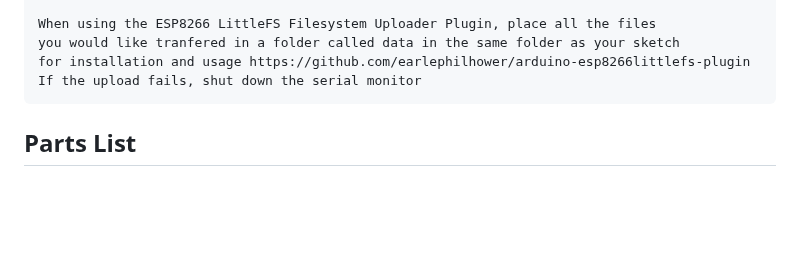
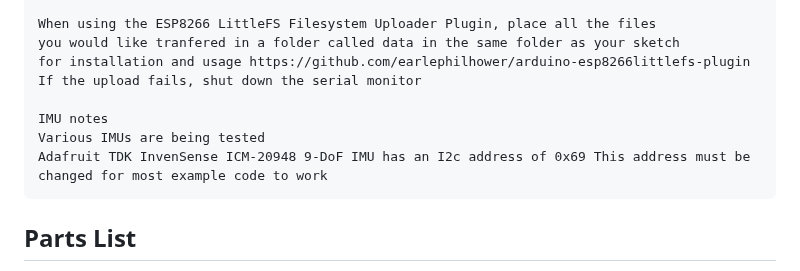
Before and after one commit to MyRaceData/TRAKBOX, a Markdown page: README.md, the part around the change. GitHub-like rendering; blank space fills up the shorter version.

```diff
--- a/README.md
+++ b/README.md
@@ -26,6 +26,11 @@ Original prototype pictured below
     you would like tranfered in a folder called data in the same folder as your sketch
     for installation and usage https://github.com/earlephilhower/arduino-esp8266littlefs-plugin
     If the upload fails, shut down the serial monitor
+
+    IMU notes
+    Various IMUs are being tested
+    Adafruit TDK InvenSense ICM-20948 9-DoF IMU has an I2c address of 0x69 This address must be
+    changed for most example code to work
 
 ## Parts List
 - ESP8266 CP2102 NodeMCU LUA ESP-12E WIFI Serial Wireless Module
```
